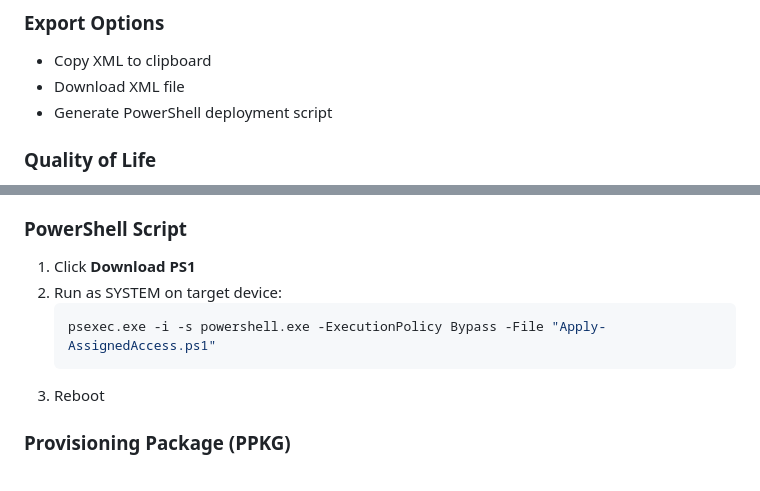
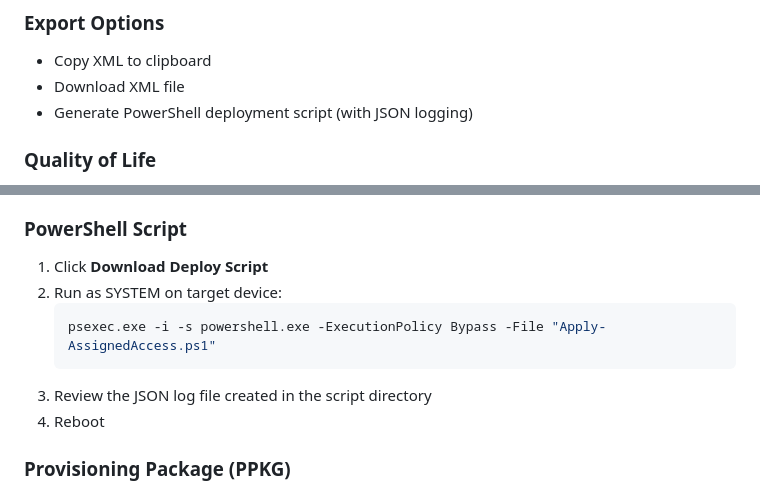
Before and after one commit to 8bits1beard-io/AssignedAccessBuilder, a Markdown page: README.md, 2 parts joined by grey strips. Drawn GitHub-style.

Commit message:
Update README for deploy script changes - Rename "Download PS1" to "Download Deploy Script" - Add "(with JSON logging)" to export options - Add step to review JSON log file in deployment instructions

````diff
--- a/README.md
+++ b/README.md
@@ -81,7 +81,7 @@ flowchart TD
 
 - Copy XML to clipboard
 - Download XML file
-- Generate PowerShell deployment script
+- Generate PowerShell deployment script (with JSON logging)
 
 ### Quality of Life
 
@@ -158,12 +158,13 @@ flowchart LR
 
 ### PowerShell Script
 
-1. Click **Download PS1**
+1. Click **Download Deploy Script**
 2. Run as SYSTEM on target device:
    ```powershell
    psexec.exe -i -s powershell.exe -ExecutionPolicy Bypass -File "Apply-AssignedAccess.ps1"
    ```
-3. Reboot
+3. Review the JSON log file created in the script directory
+4. Reboot
 
 ### Provisioning Package (PPKG)
 
````
